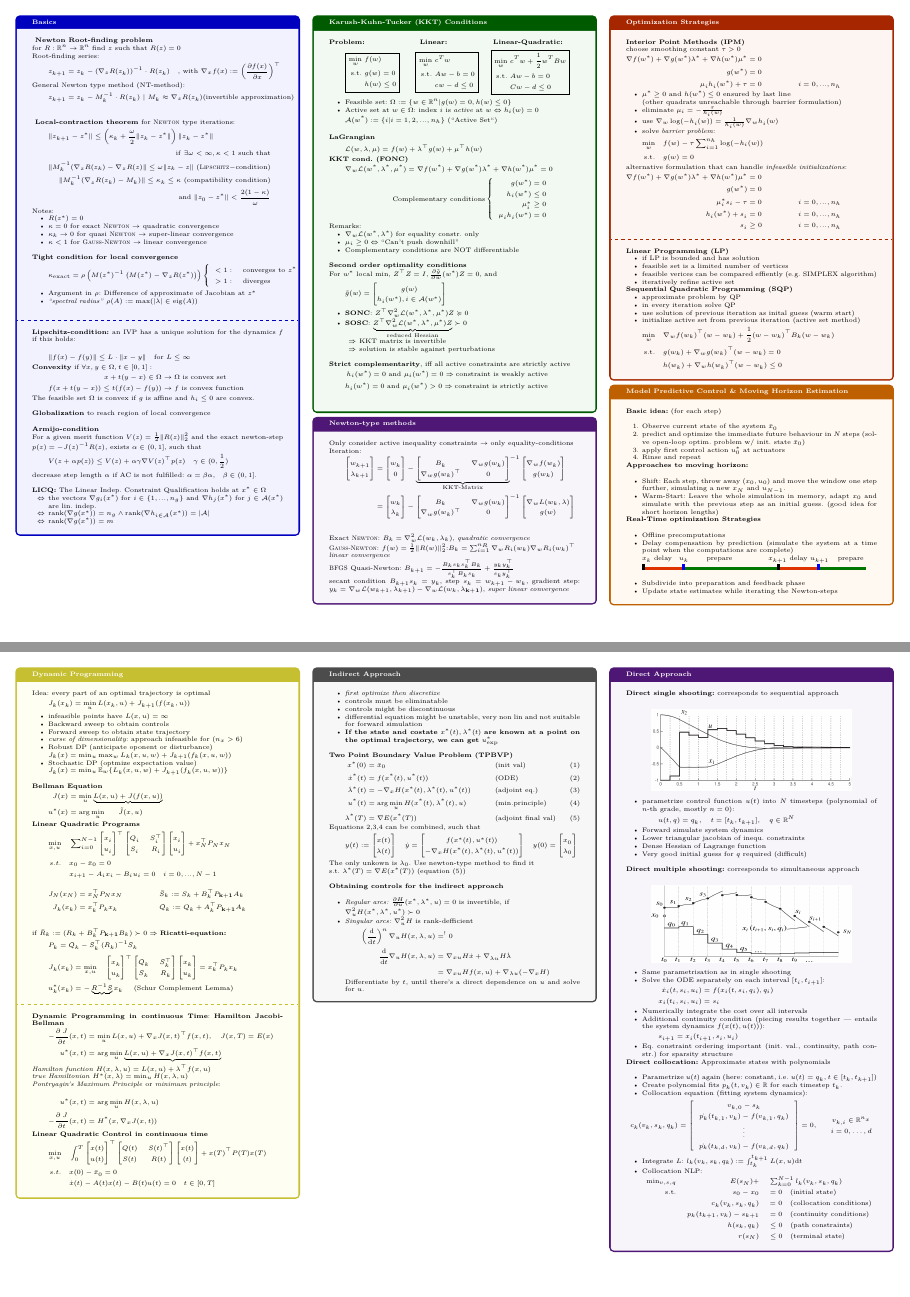
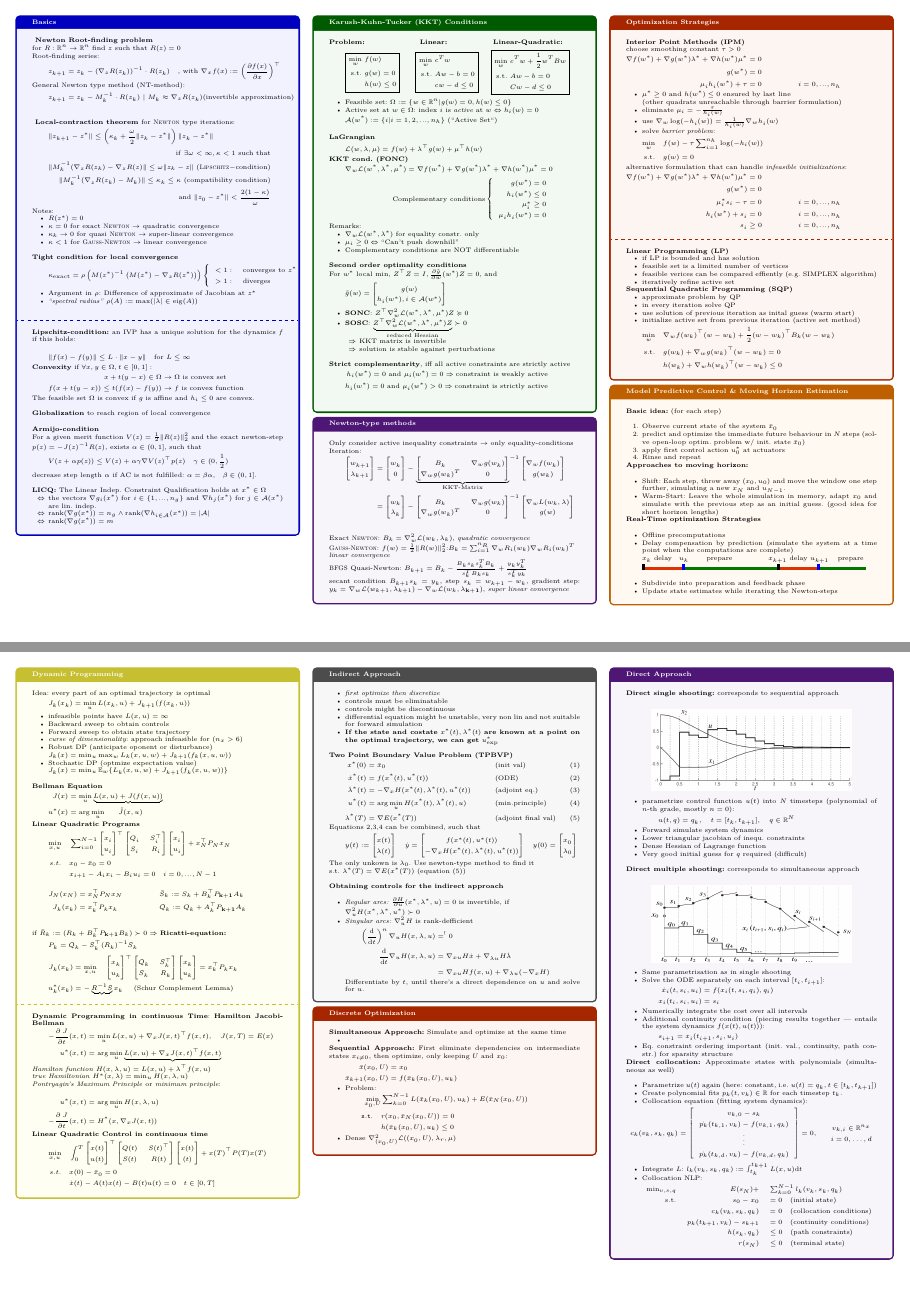
Before and after one commit to MFlossmann/NOC-Helpsheet, a LaTeX document (HelpSheet.tex, which reads pages/Newton-type.tex, pages/direct-approach.tex, pages/discrete_optimization.tex): pages 1 and 2 of 3, joined at a grey line. Compiled offline with XeLaTeX.

Commit message:
ADded discrete optimization

```diff
--- a/pages/Newton-type.tex
+++ b/pages/Newton-type.tex
@@ -15,7 +15,7 @@
     {\underbrace{
 			\begin{bmatrix}
 				B_k & \nabla_w g(w_k) \\
-				\nabla_w g(w_k)^\top & 0\\
+				\nabla_w g(w_k)^T & 0\\
 			\end{bmatrix}}_\text{KKT-Matrix}}^{-1}
 		\begin{bmatrix}
 			\nabla_w f(w_k) \\
@@ -28,7 +28,7 @@
 		-
 		\begin{bmatrix}
 			B_k & \nabla_w g(w_k) \\
-			\nabla_w g(w_k)^\top & 0\\
+			\nabla_w g(w_k)^T & 0\\
 		\end{bmatrix}^{-1}
 		\begin{bmatrix}
 			\nabla_w L(w_k, \lambda) \\
@@ -36,8 +36,8 @@
 		\end{bmatrix}\\
 	\end{flalign*}
 	Exact \textsc{Newton}: $B_k = \nabla_w^2\mathcal{L}(w_k,\lambda_k)$, \textit{quadratic convergence}\\
-	\textsc{Gauss-Newton}:  $f(w) = \frac{1}{2} \| R(w) \|_2^2$:$B_k = \sum_{i=1}^{n_R} \nabla_w R_i(w_k) \nabla_w R_i(w_k)^\top$\\ \textit{linear convergence}\\
-	\textsc{BFGS} Quasi-Newton: $B_{k+1} = - \frac{B_k s_k s_k^\top B_k}{s_k^\top B_k s_k} + \frac{y_k y_k^\top}{s_k y_k^\top}$\\
+	\textsc{Gauss-Newton}:  $f(w) = \frac{1}{2} \| R(w) \|_2^2$:$B_k = \sum_{i=1}^{n_R} \nabla_w R_i(w_k) \nabla_w R_i(w_k)^T$\\ \textit{linear convergence}\\
+	\textsc{BFGS} Quasi-Newton: $B_{k+1} = B_k - \frac{B_k s_k s_k^T B_k}{s_k^T B_k s_k} + \frac{y_k y_k^T}{s_k^T y_k}$\\
 	secant condition $B_{k+1} s_k = y_k$, step $s_k = w_{k+1} - w_k$, gradient step: $y_k = \nabla_w \mathcal{L}(w_{k+1}, \lambda_{k+1}) - \nabla_w \mathcal{L}(w_{k}, \lambda_{\mathbf{k+1}})$, \textit{super linear convergence}
 \end{tcolorbox}
 %%% Local Variables:
--- a/pages/direct-approach.tex
+++ b/pages/direct-approach.tex
@@ -34,7 +34,8 @@
   \item Eq. constraint ordering important (init. val.,
     continuity, path constr.) for sparsity structure
   \end{itemize}
-  \textbf{Direct collocation:} Approximate states with polynomials\\
+  \textbf{Direct collocation:} Approximate states with polynomials (simultaneous
+  as well)\\
   \begin{itemize}
   \item Parametrize $u(t)$ again (here: constant, i.e. $u(t)=q_k, t\in [t_k,t_{k+1}]$)
   \item Create polynomial fits $p_k(t, v_k)\in \mathbb{R}$ for each timestep $t_k$.
--- /dev/null
+++ b/pages/discrete_optimization.tex
@@ -0,0 +1,31 @@
+
+\begin{tcolorbox}[colback=red!5!white,%
+  colframe=red!75!black,%
+  title=\textbf{Discrete Optimization}]
+  \textbf{Simultaneous Approach:} Simulate and optimize at the same time
+  \begin{itemize}
+  \item
+  \end{itemize}
+
+  \textbf{Sequential Approach:} First eliminate dependencies on intermediate
+  states $x_{i\ne 0}$, then optimize, only keeping $U$ and $x_0$:
+  \begin{align*}
+    \bar{x}(x_0, U) &= x_0 \\
+    \bar{x}_{k+1}(x_0, U)& =f(\bar{x}_k(x_0, U), u_k)
+  \end{align*}
+  \begin{itemize}
+  \item Problem:
+    \begin{align*}
+      \min_{x_0, U}&\sum^{N-1}_{k=0} L(\bar{x}_k(x_0, U), u_k) + E(\bar{x}_N(x_0, U)) \\
+      \mathtt{s.t.}\quad & r(x_0, \bar{x}_N(x_0, U)) = 0 \\
+                   & h(\bar{x}_k(x_0, U), u_k) \le 0
+    \end{align*}
+  \item Dense $\nabla^2_{(x_0,U)} \mathcal{L}((x_0,U), \lambda_r, \mu)$
+  \end{itemize}
+
+\end{tcolorbox}
+%%% Local Variables:
+%%% mode: latex
+%%% TeX-master: "../HelpSheet"
+%%% TeX-engine: xetex
+%%% End:
```
Also changed, not shown: HelpSheet.tex (+1 -0 lines).
